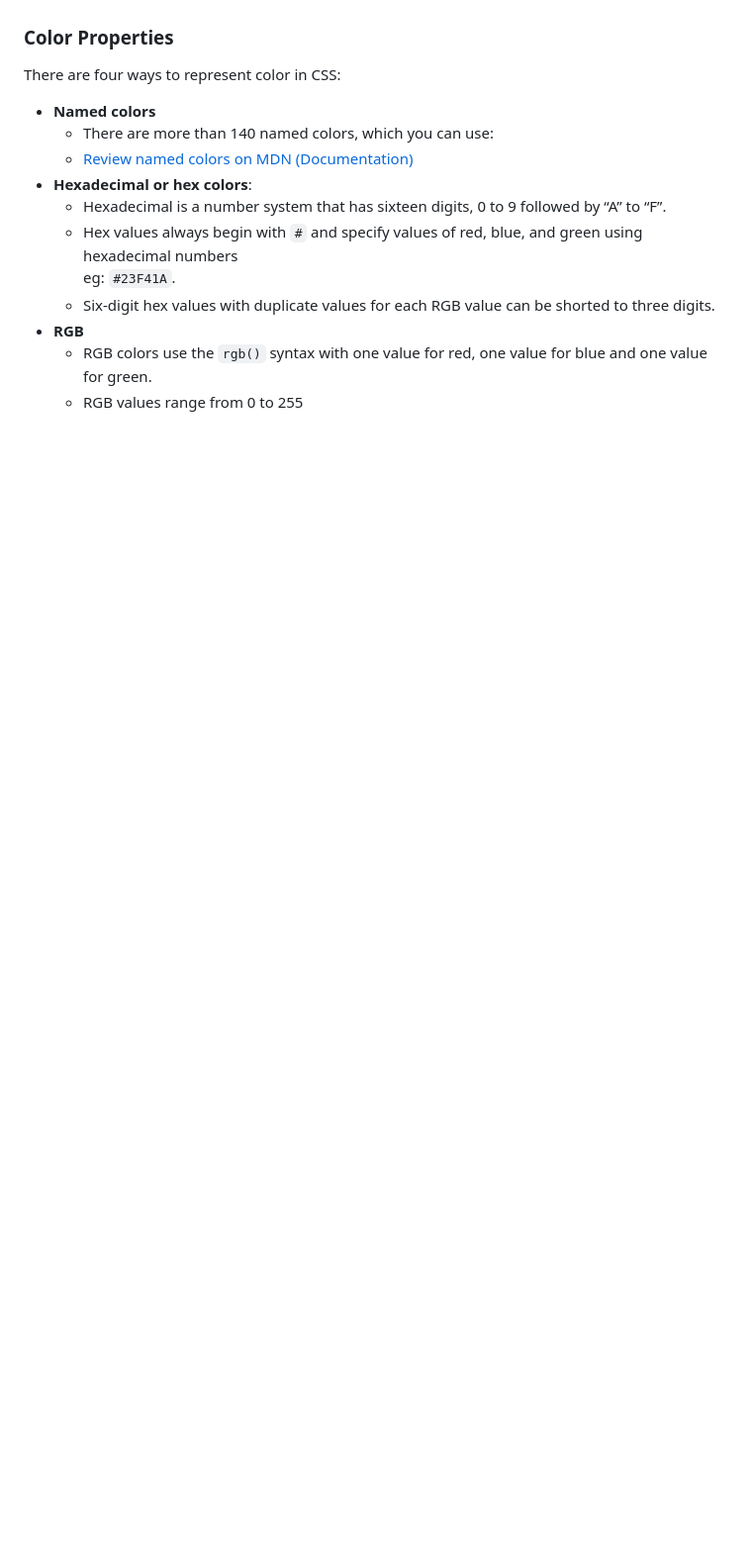
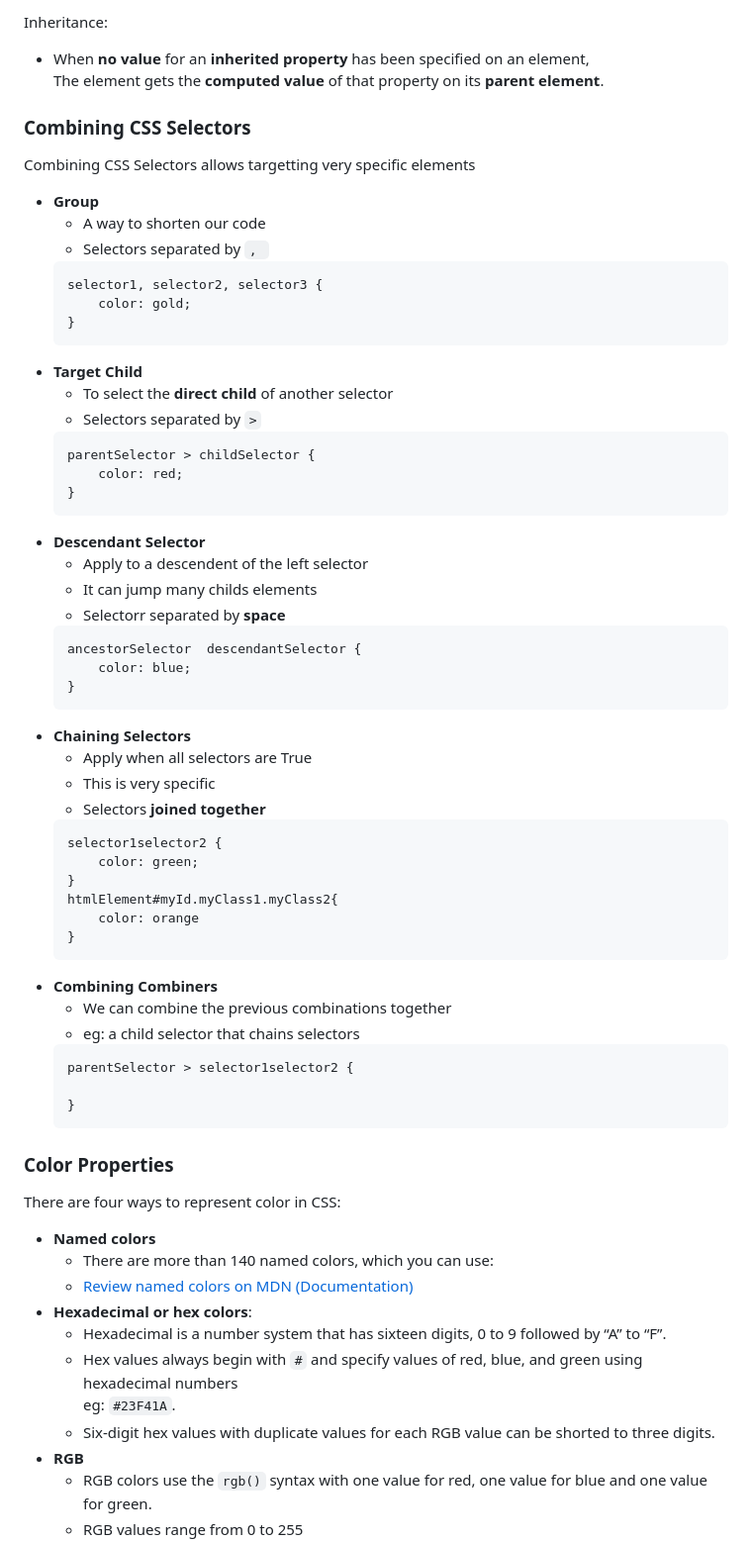
Before and after one commit to ChristianVillalba/the-complete-web-development-bootcamp, a Markdown page: CSS/README.md, the part around the change printed below. Shown: that part at 99% size. Rendered like a GitHub page; blank space fills up the shorter version.

Commit message:
Updates Readme: adds lessons

````diff
--- a/CSS/README.md
+++ b/CSS/README.md
@@ -56,3 +89,61 @@ Ids should target one single element. Ids must be unique.
+Inheritance:
+* When **no value** for an **inherited property** has been specified on an element,<br />The element gets the **computed value** of that property on its **parent element**.
+
+### Combining CSS Selectors
+
+Combining CSS Selectors allows targetting very specific elements
+* **Group**
+    * A way to shorten our code
+    * Selectors separated by `, `
+    ```css
+    selector1, selector2, selector3 {
+        color: gold;
+    }
+    ```
+* **Target Child**
+    * To select the **direct child** of another selector
+    * Selectors separated by `>`
+    ```css
+    parentSelector > childSelector {
+        color: red;
+    }
+    ```
+* **Descendant Selector**
+    * Apply to a descendent of the left selector
+    * It can jump many childs elements
+    * Selectorr separated by **space**
+    ```css
+    ancestorSelector  descendantSelector {
+        color: blue;
+    }
+    ```
+* **Chaining Selectors**
+    * Apply when all selectors are True
+    * This is very specific
+    * Selectors **joined together**
+    ```css
+    selector1selector2 {
+        color: green;
+    }
+    htmlElement#myId.myClass1.myClass2{
+        color: orange
+    }
+    ```
+* **Combining Combiners**
+    * We can combine the previous combinations together
+    * eg: a child selector that chains selectors
+     ```css
+    parentSelector > selector1selector2 {
+
+    }
+    ```
+
+
+
+
+
+
+
 ### Color Properties
 
 There are four ways to represent color in CSS:
````
Also changed, not shown: other parts of CSS/README.md (+49 -7 lines).
